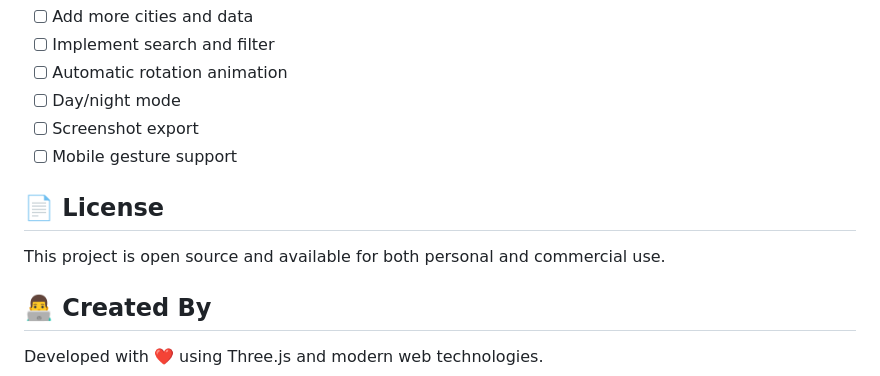
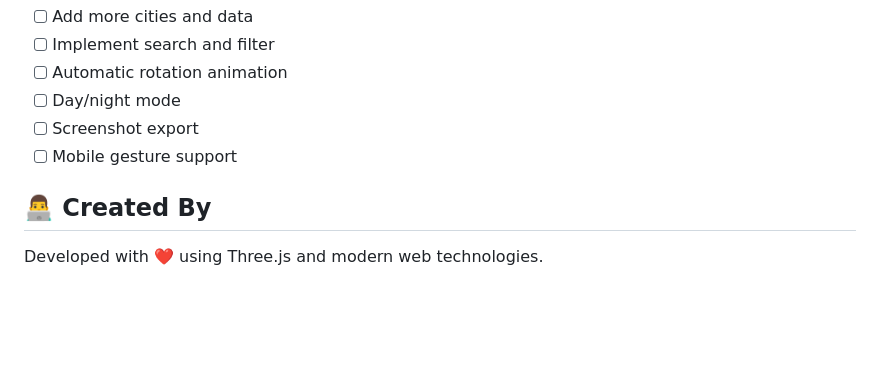
Before and after one commit to rizkiagussalim/Simple-Interactive-3D-Globe, a Markdown page: README.md, the part around the change. Rendered like a GitHub page; blank space fills up the shorter version.

Commit message:
README.md adjustment

```diff
--- a/README.md
+++ b/README.md
@@ -119,10 +119,6 @@ The application uses CDN for Three.js:
 - [ ] Screenshot export
 - [ ] Mobile gesture support
 
-## 📄 License
-
-This project is open source and available for both personal and commercial use.
-
 ## 👨‍💻 Created By
 
 Developed with ❤️ using Three.js and modern web technologies.
```
